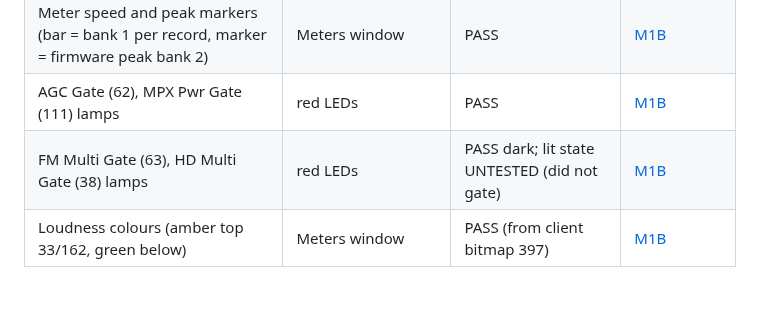
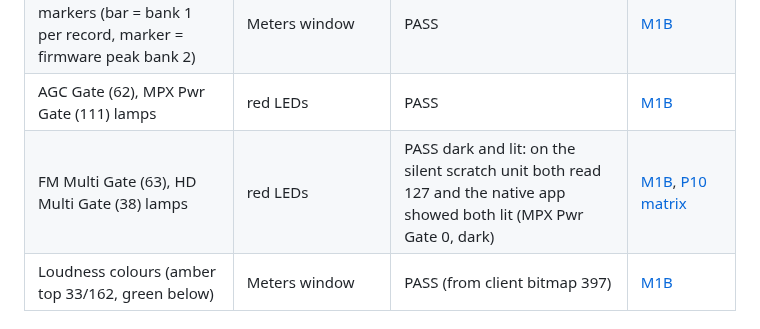
Before and after one commit to marktunzi/open-optimod-remote, a Markdown page: docs/verification/5700i-function-matrix.md, the part around the change. GitHub-like rendering; blank space fills up the shorter version.

Commit message:
chore: untrack Python bytecode; 5700i multi-gate lamps verified lit
scripts/__pycache__ had been committed by accident; it is now ignored.
On the silent scratch 5700i the FM Multi (63) and HD Multi (38) gates
read 127 and the native app shows both lamps lit (MPX Pwr Gate dark).
Screenshots of the 5700i and 8400 lamps in the native test build.

Co-Authored-By: Claude Opus 5.5 <noreply@anthropic.com>
Claude-Session: https://claude.ai/code/session_013ipctekNJ6CtVv14b9WwRY

```diff
--- a/docs/verification/5700i-function-matrix.md
+++ b/docs/verification/5700i-function-matrix.md
@@ -25,7 +25,7 @@ Original client: `5700iPC.exe` (SHA-256 `63def9bb…`), menus from its own resou
 | Active input (not in the client; app status strip) | follows source/fallback changes | PASS | [M1A](2026-10-28-m1a-active-input.md) |
 | Meter speed and peak markers (bar = bank 1 per record, marker = firmware peak bank 2) | Meters window | PASS | [M1B](2026-10-28-m1b-meter-ballistics-gates.md) |
 | AGC Gate (62), MPX Pwr Gate (111) lamps | red LEDs | PASS | [M1B](2026-10-28-m1b-meter-ballistics-gates.md) |
-| FM Multi Gate (63), HD Multi Gate (38) lamps | red LEDs | PASS dark; lit state UNTESTED (did not gate) | [M1B](2026-10-28-m1b-meter-ballistics-gates.md) |
+| FM Multi Gate (63), HD Multi Gate (38) lamps | red LEDs | PASS dark and lit: on the silent scratch unit both read 127 and the native app showed both lit (MPX Pwr Gate 0, dark) | [M1B](2026-10-28-m1b-meter-ballistics-gates.md), [P10 matrix](2026-10-29-phase10-matrix.md) |
 | Loudness colours (amber top 33/162, green below) | Meters window | PASS (from client bitmap 397) | [M1B](2026-10-28-m1b-meter-ballistics-gates.md) |
 
 ## Processing (Edit › Processing Parameters, FM→HD Couple/Uncouple)
```
Also changed, not shown: docs/images/p10-5700i-multi-gates-lit.png (added), docs/images/p10-8400-gates-lit.png (added), 1 other file.
